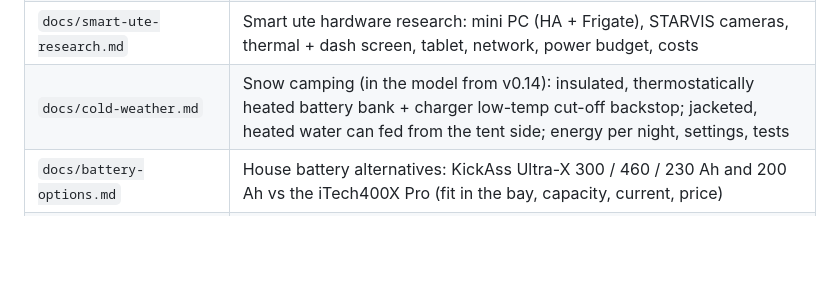
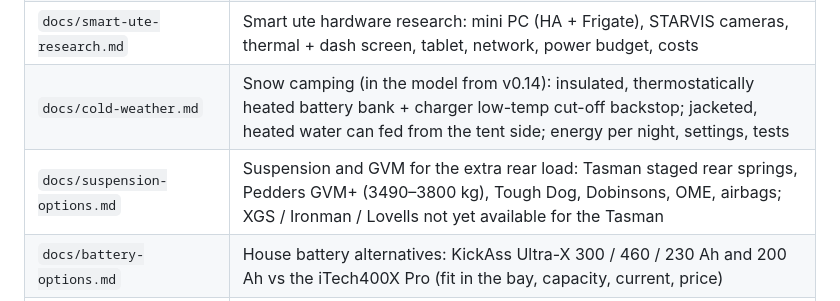
Before and after one commit to Kieran-who/kia-tasman-fitout, a Markdown page: README.md, the part around the change. GitHub-like rendering; blank space fills up the shorter version.

```diff
--- a/README.md
+++ b/README.md
@@ -101,6 +101,7 @@ Parts only, inc GST: products, plus the cable and raw material each stage uses.
 | `docs/build-stages.md` | Build sequence in seven stages to spread the cost |
 | `docs/smart-ute-research.md` | Smart ute hardware research: mini PC (HA + Frigate), STARVIS cameras, thermal + dash screen, tablet, network, power budget, costs |
 | `docs/cold-weather.md` | Snow camping (in the model from v0.14): insulated, thermostatically heated battery bank + charger low-temp cut-off backstop; jacketed, heated water can fed from the tent side; energy per night, settings, tests |
+| `docs/suspension-options.md` | Suspension and GVM for the extra rear load: Tasman staged rear springs, Pedders GVM+ (3490–3800 kg), Tough Dog, Dobinsons, OME, airbags; XGS / Ironman / Lovells not yet available for the Tasman |
 | `docs/battery-options.md` | House battery alternatives: KickAss Ultra-X 300 / 460 / 230 Ah and 200 Ah vs the iTech400X Pro (fit in the bay, capacity, current, price) |
 | `docs/smart-switching.md` | Smart switching proposal: inverter via VE.Bus, Smart BatteryProtect on Starlink and tent 12 V with ON/OFF/AUTO rockers driven by the Cerbo relays; everything else always on |
 | `docs/measurements/` | **Measurement sheet** to print and fill in (PDF/HTML, diagrams, CSV): every dimension the model still estimates |
```
Also changed, not shown: docs/suspension-options.md (added, +104 -0 lines).
